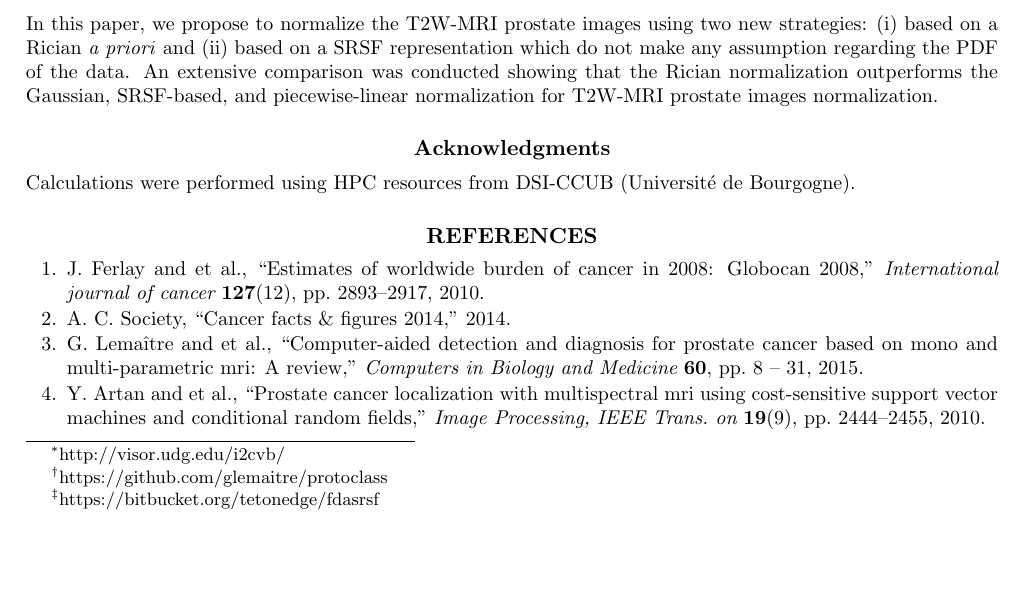
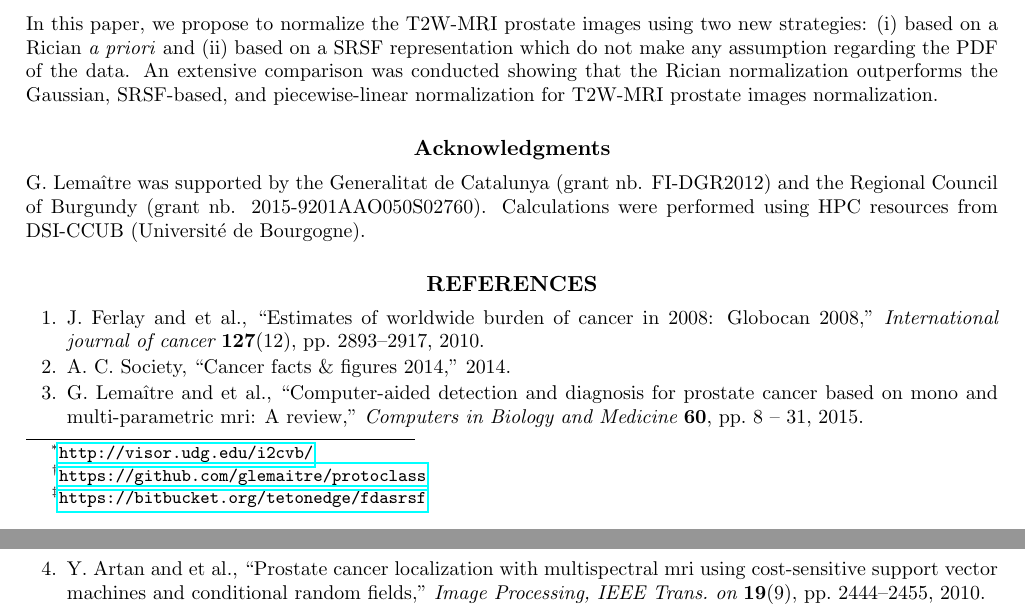
Before and after one commit to I2Cvb/spie_mi_2015_t2w_normalisation_prostate, a LaTeX paper (master.tex, which reads content/conclusion/conclusion.tex, content/results/experiments.tex): part of page 6 of 7 before the commit and two parts of pages 6 and 7 of 7 after it, the two joined at a grey line, cut so that both start at the same text, the shorter picture padded with empty space. Compiled offline with pdfLaTeX.

Commit message:
Add grants and url

```diff
--- a/content/conclusion/conclusion.tex
+++ b/content/conclusion/conclusion.tex
@@ -5,6 +5,7 @@ An extensive comparison was conducted showing that the Rician normalization outp
 
 \section*{Acknowledgments}
 
+G. Lema\^itre was supported by the Generalitat de Catalunya (grant nb. FI-DGR2012) and the Regional Council of Burgundy (grant nb. 2015-9201AAO050S02760).
 Calculations were performed using HPC resources from DSI-CCUB (Universit\'e de Bourgogne).
 
 %%% Local Variables:
--- a/content/results/experiments.tex
+++ b/content/results/experiments.tex
@@ -13,8 +13,8 @@ The prostate organ as well as the prostate zones (i.e., \ac{pz}, \ac{cg}) and \a
 
 \subsection{Implementation}
 
-The different normalization methods are implemented in Python and publicly available in GitHub~\footnote{https://github.com/glemaitre/protoclass}.
-The normalization based on \ac{srsf} uses the implementation~\footnote{https://bitbucket.org/tetonedge/fdasrsf} of Tucker\,\textit{et al.}~\cite{Tucker2013}.
+The different normalization methods are implemented in Python and publicly available in GitHub~\footnote{\url{https://github.com/glemaitre/protoclass}}.
+The normalization based on \ac{srsf} uses the implementation~\footnote{\url{https://bitbucket.org/tetonedge/fdasrsf}} of Tucker\,\textit{et al.}~\cite{Tucker2013}.
 
 \subsection{Parameters}
 
```
Also changed, not shown: master.pdf, content/results/experiments.tex (2 more changed lines).
